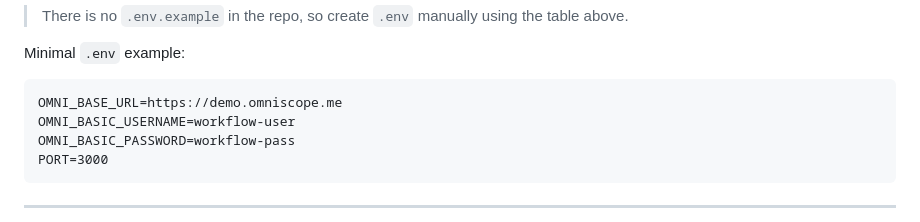
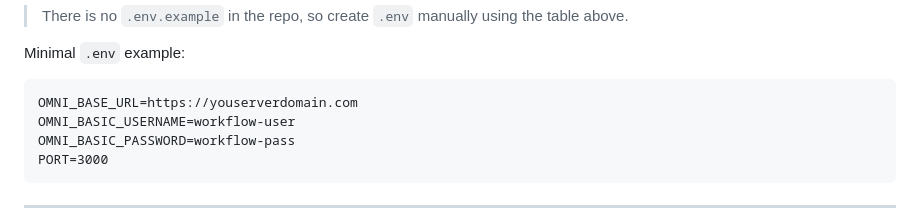
Before and after one commit to visokio/omniscope-apps, a Markdown page: omniscope-workflow-mcp/README.md, the part around the change. GitHub-like rendering.

Commit message:
Change OMNI_BASE_URL to new server domain
Updated the OMNI_BASE_URL in the README to reflect a new server domain.

````diff
--- a/omniscope-workflow-mcp/README.md
+++ b/omniscope-workflow-mcp/README.md
@@ -48,7 +48,7 @@ Create a `.env` file in the project root. Only the variables below are used by t
 Minimal `.env` example:
 
 ```dotenv
-OMNI_BASE_URL=https://demo.omniscope.me
+OMNI_BASE_URL=https://youserverdomain.com
 OMNI_BASIC_USERNAME=workflow-user
 OMNI_BASIC_PASSWORD=workflow-pass
 PORT=3000
````
